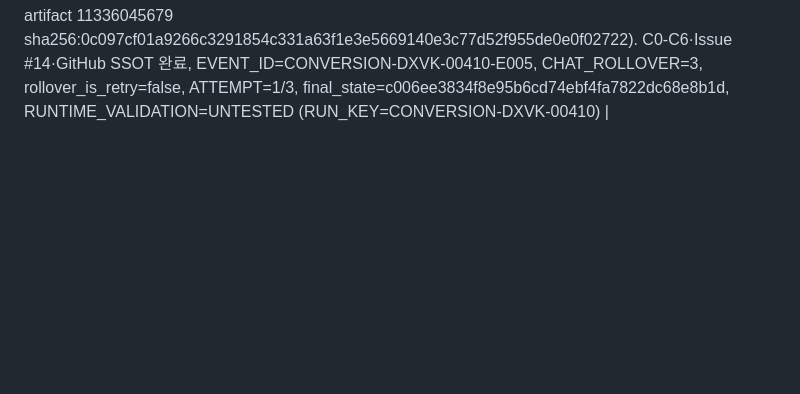
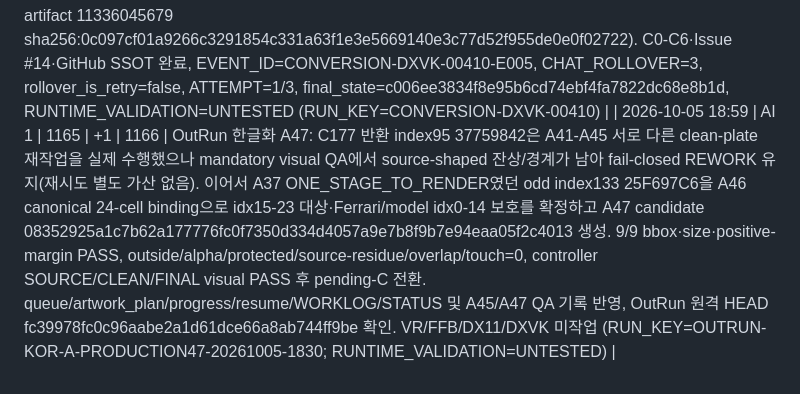
Before and after one commit to thp32tt/ai-dev-lab, a Markdown page: AI_SCOREBOARD.md, the part around one of its changes. Rendered like a GitHub page; blank space fills up the shorter version.

Commit message:
scoreboard: record OutRun Korean A47

```diff
--- a/AI_SCOREBOARD.md
+++ b/AI_SCOREBOARD.md
@@ -223,3 +223,4 @@
 | 2026-10-05 18:21 | AI 1 | 1162 | +1 | 1163 | OutRun 한글화 A: C179 반환 index 101 560FA536을 A38로 실제 교정. warning idx31 canonical source-effect bbox를 [3074,25,3932,168]→[3006,25,3932,168]로 재도출하고 candidate 939ac217127fc958f78524c021d2c735ffbc9af5d80af0d65bb04a226dbf3cdb 생성; 13/13 bbox·size·positive-margin, clean/final validator 및 source-core residue/outside/alpha/protected/overlap/touch PASS/0, controller overview/raw self-QA PASS 후 pending-C로 전환. A39/A40 37759842 C177 retry는 visual FAIL로 rejected되어 별도 가산 없음; A37 index133 preflight도 완료 자산 아님. queue/artwork_plan/progress/resume/WORKLOG/STATUS 정합화, VR/FFB/DX11/DXVK 미작업 (RUN_KEY=OUTRUN-KOR-A-A38-20261005-1800; RUNTIME_VALIDATION=UNTESTED) |
 | 2026-10-05 18:21 | AI 1 | 1163 | +1 | 1164 | CONVERSION-DX11-00406 R268 programmable SM3 stage-interface linkage evidence 완료: material/validation-bearing SHA 2800992d257e3df13c9837a424ab913c7fc13261에서 exact R267 VS-output/PS-input receipts를 usage/index로 1:1 매칭하고 producer component mask가 consumer 요구 mask를 포함하는지 fail-closed 증명. semantic mismatch·insufficient mask·stage inversion 회귀 및 source-graph guard를 봉인했고 Backend Conversion Gate 37288302451 validate 111692418194·DX11 readiness smoke 111694408833 SUCCESS, artifact 11335596863 sha256:b97f884f0a0d2ae44869b57ec6a2a383177246c0e685d4a865bbd77a21368b03. E003/CHAT_ROLLOVER=2는 retry가 아니며 ATTEMPT=1/3 유지, GitHub SSOT final_state=030c01bab9bcf36367c84b3dbc27917016ccda35, NativeDrawPath/Draw/DrawIndexed fail-closed, RUNTIME_VALIDATION=UNTESTED (RUN_KEY=CONVERSION-DX11-00406) |
 | 2026-10-05 18:22 | AI 1 | 1164 | +1 | 1165 | CONVERSION-DXVK-00410 F143 canonical 0x183C3D..0x183C7C exact control-flow proof 완료: material/validation-bearing SHA fcd5a74e5a2eb3472e4bca6f7184b51e53a834b1에서 23개 complete instruction, direct branches 0x183C3D->0x183C42·0x183C44->0x183C3F·0x183C65->0x183C5B exact-current-boundary proof, inherited/unresolved forward debt=[] 및 0x183C7C:ff mandatory cut-edge를 fail-closed 확정. same-attempt에서 stale F141 forward-target lineage와 predecessor-boundary gate 누출을 보정한 뒤 DXVK Canonical Evidence 37288540750/111693201634 SUCCESS(artifact 11334974006 sha256:c6a20011320781a3029e3f7b27e6481ab3f421b96c4d48601ec16ec123c59aa9) 및 Backend Conversion Gate 37288540738/111693202362 SUCCESS(Win32 build/binary verification, artifact 11336045679 sha256:0c097cf01a9266c3291854c331a63f1e3e5669140e3c77d52f955de0e0f02722). C0-C6·Issue #14·GitHub SSOT 완료, EVENT_ID=CONVERSION-DXVK-00410-E005, CHAT_ROLLOVER=3, rollover_is_retry=false, ATTEMPT=1/3, final_state=c006ee3834f8e95b6cd74ebf4fa7822dc68e8b1d, RUNTIME_VALIDATION=UNTESTED (RUN_KEY=CONVERSION-DXVK-00410) |
+| 2026-10-05 18:59 | AI 1 | 1165 | +1 | 1166 | OutRun 한글화 A47: C177 반환 index95 37759842은 A41-A45 서로 다른 clean-plate 재작업을 실제 수행했으나 mandatory visual QA에서 source-shaped 잔상/경계가 남아 fail-closed REWORK 유지(재시도 별도 가산 없음). 이어서 A37 ONE_STAGE_TO_RENDER였던 odd index133 25F697C6을 A46 canonical 24-cell binding으로 idx15-23 대상·Ferrari/model idx0-14 보호를 확정하고 A47 candidate 08352925a1c7b62a177776fc0f7350d334d4057a9e7b8f9b7e94eaa05f2c4013 생성. 9/9 bbox·size·positive-margin PASS, outside/alpha/protected/source-residue/overlap/touch=0, controller SOURCE/CLEAN/FINAL visual PASS 후 pending-C 전환. queue/artwork_plan/progress/resume/WORKLOG/STATUS 및 A45/A47 QA 기록 반영, OutRun 원격 HEAD fc39978fc0c96aabe2a1d61dce66a8ab744ff9be 확인. VR/FFB/DX11/DXVK 미작업 (RUN_KEY=OUTRUN-KOR-A-PRODUCTION47-20261005-1830; RUNTIME_VALIDATION=UNTESTED) |
```
Also changed, not shown: other parts of AI_SCOREBOARD.md (+1 -1 lines).
